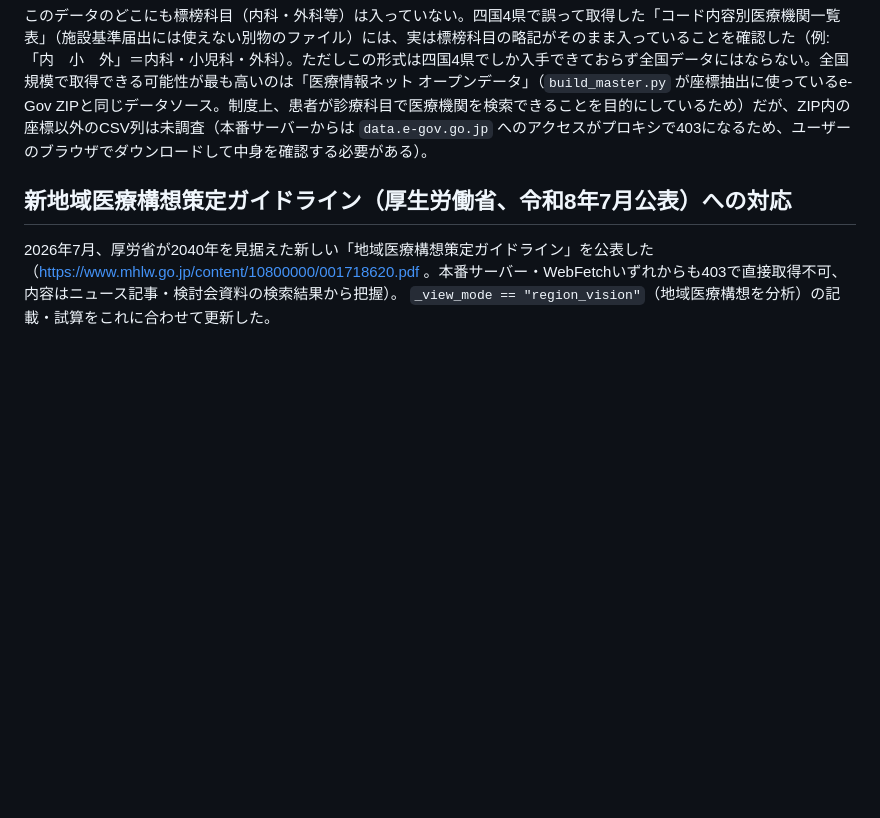
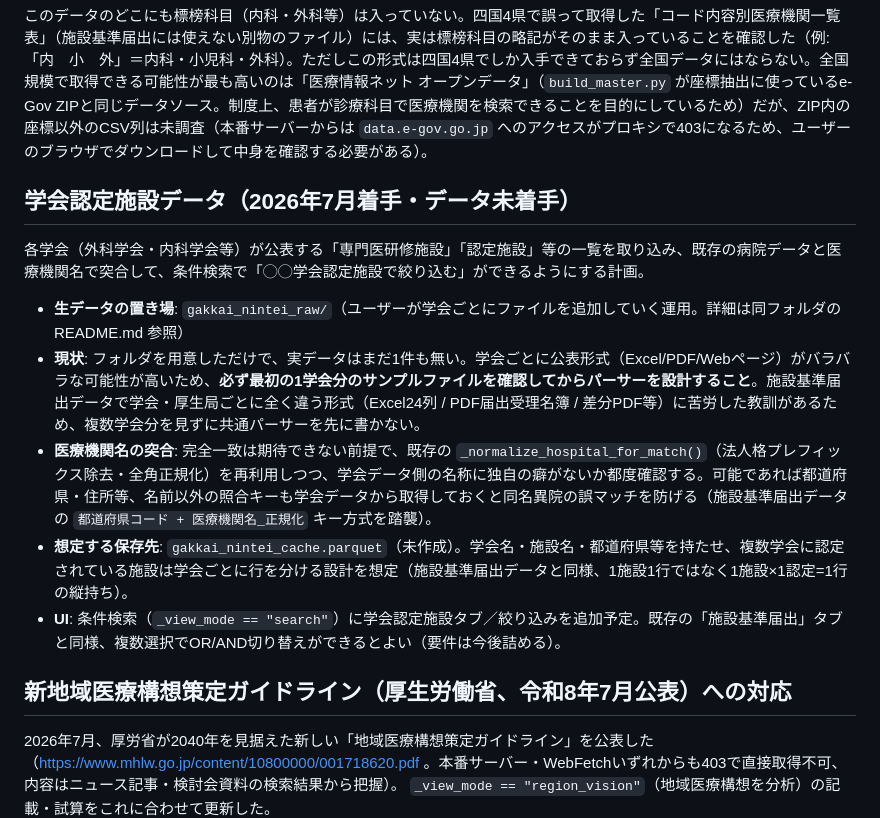
Before and after one commit to pinetinag-beep/byosho-tool, a Markdown page: CLAUDE.md, the part around the change. Drawn GitHub-style; blank space fills up the shorter version.

```diff
--- a/CLAUDE.md
+++ b/CLAUDE.md
@@ -374,6 +374,16 @@ PDF解析で得た教訓（同種のPDFを今後解析する際に必ず踏ま
 
 このデータのどこにも標榜科目（内科・外科等）は入っていない。四国4県で誤って取得した「コード内容別医療機関一覧表」（施設基準届出には使えない別物のファイル）には、実は標榜科目の略記がそのまま入っていることを確認した（例: 「内　小　外」＝内科・小児科・外科）。ただしこの形式は四国4県でしか入手できておらず全国データにはならない。全国規模で取得できる可能性が最も高いのは「医療情報ネット オープンデータ」（`build_master.py` が座標抽出に使っているe-Gov ZIPと同じデータソース。制度上、患者が診療科目で医療機関を検索できることを目的にしているため）だが、ZIP内の座標以外のCSV列は未調査（本番サーバーからは `data.e-gov.go.jp` へのアクセスがプロキシで403になるため、ユーザーのブラウザでダウンロードして中身を確認する必要がある）。
 
+## 学会認定施設データ（2026年7月着手・データ未着手）
+
+各学会（外科学会・内科学会等）が公表する「専門医研修施設」「認定施設」等の一覧を取り込み、既存の病院データと医療機関名で突合して、条件検索で「◯◯学会認定施設で絞り込む」ができるようにする計画。
+
+- **生データの置き場**: `gakkai_nintei_raw/`（ユーザーが学会ごとにファイルを追加していく運用。詳細は同フォルダの README.md 参照）
+- **現状**: フォルダを用意しただけで、実データはまだ1件も無い。学会ごとに公表形式（Excel/PDF/Webページ）がバラバラな可能性が高いため、**必ず最初の1学会分のサンプルファイルを確認してからパーサーを設計すること**。施設基準届出データで学会・厚生局ごとに全く違う形式（Excel24列 / PDF届出受理名簿 / 差分PDF等）に苦労した教訓があるため、複数学会分を見ずに共通パーサーを先に書かない。
+- **医療機関名の突合**: 完全一致は期待できない前提で、既存の `_normalize_hospital_for_match()`（法人格プレフィックス除去・全角正規化）を再利用しつつ、学会データ側の名称に独自の癖がないか都度確認する。可能であれば都道府県・住所等、名前以外の照合キーも学会データから取得しておくと同名異院の誤マッチを防げる（施設基準届出データの `都道府県コード + 医療機関名_正規化` キー方式を踏襲）。
+- **想定する保存先**: `gakkai_nintei_cache.parquet`（未作成）。学会名・施設名・都道府県等を持たせ、複数学会に認定されている施設は学会ごとに行を分ける設計を想定（施設基準届出データと同様、1施設1行ではなく1施設×1認定=1行の縦持ち）。
+- **UI**: 条件検索（`_view_mode == "search"`）に学会認定施設タブ／絞り込みを追加予定。既存の「施設基準届出」タブと同様、複数選択でOR/AND切り替えができるとよい（要件は今後詰める）。
+
 ## 新地域医療構想策定ガイドライン（厚生労働省、令和8年7月公表）への対応
 
 2026年7月、厚労省が2040年を見据えた新しい「地域医療構想策定ガイドライン」を公表した
```
Also changed, not shown: gakkai_nintei_raw/README.md (added, +11 -0 lines).
